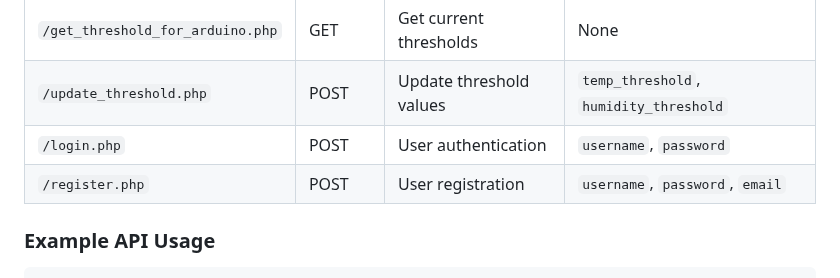
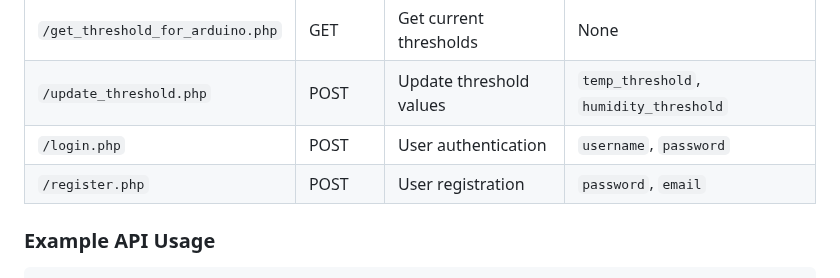
Before and after one commit to KoyChangWei/Temperature-and-Humidity-Monitoring-with-Relay-Trigger-and-Near-Real-Time-Graph-, a Markdown page: README.md, the part around the change. Rendered like a GitHub page.

````diff
--- a/README.md
+++ b/README.md
@@ -189,7 +189,7 @@ dependencies:
 | `/get_threshold_for_arduino.php` | GET | Get current thresholds | None |
 | `/update_threshold.php` | POST | Update threshold values | `temp_threshold`, `humidity_threshold` |
 | `/login.php` | POST | User authentication | `username`, `password` |
-| `/register.php` | POST | User registration | `username`, `password`, `email` |
+| `/register.php` | POST | User registration | `password`, `email` |
 
 ### Example API Usage
 ```bash
````
